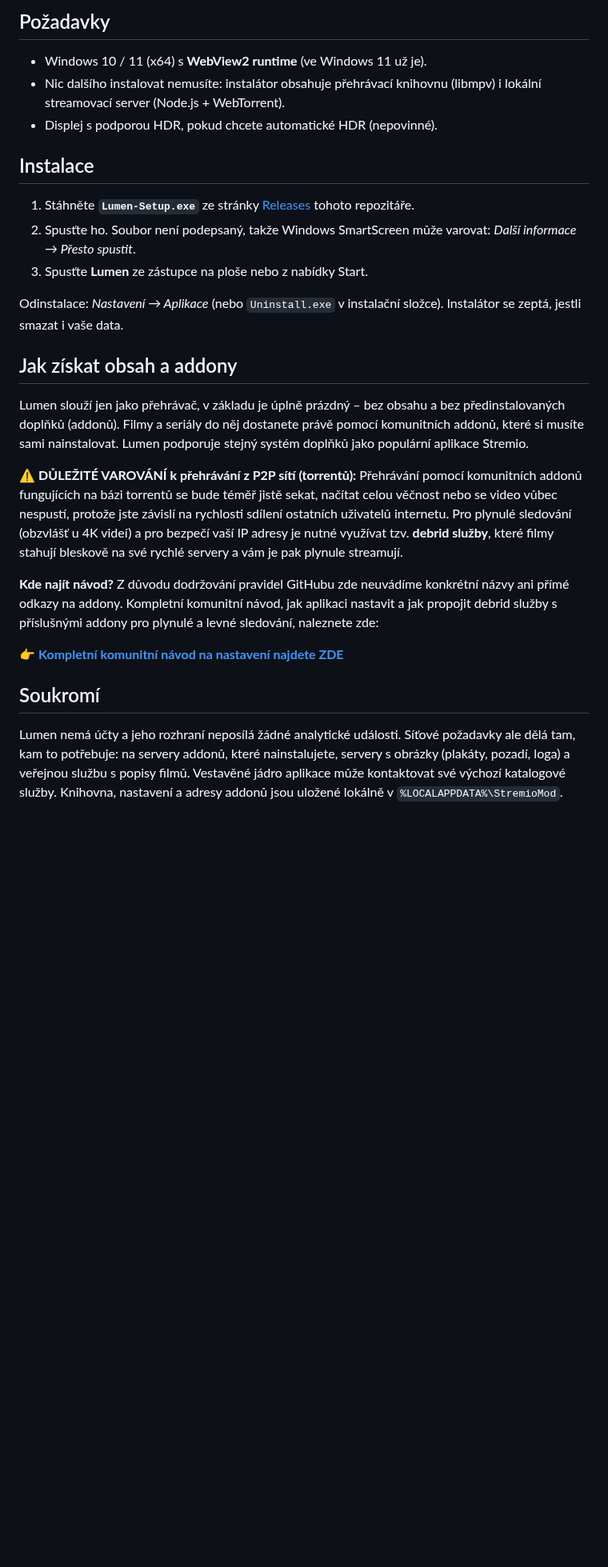
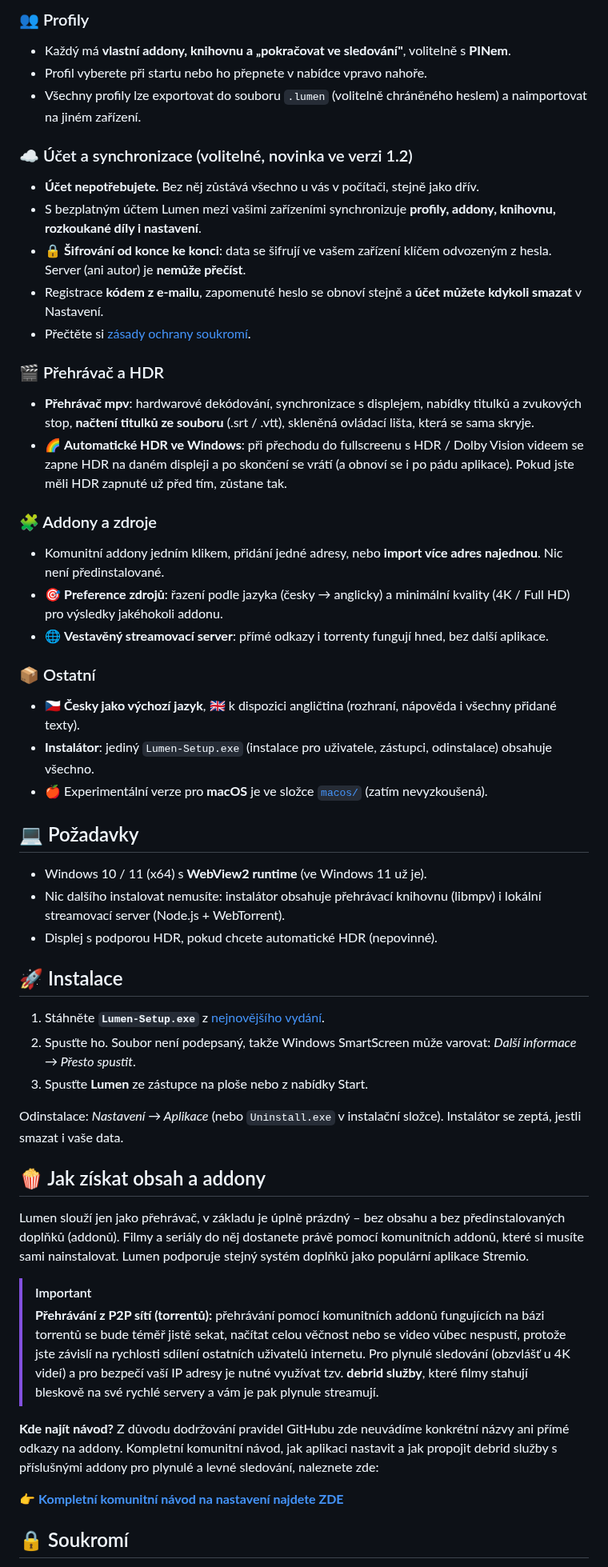
Before and after one commit to samuelthomask/lumen, a Markdown page: README.cs.md, the part around one of its changes. Shown at 80% size. Drawn GitHub-style; blank space fills up the shorter version.

```diff
--- a/README.cs.md
+++ b/README.cs.md
@@ -33,30 +53,55 @@ Toto není návod ke stahování nelegálního obsahu. Lumen je pouze přehráva
 
-## Požadavky
+### 👥 Profily
+- Každý má **vlastní addony, knihovnu a „pokračovat ve sledování"**, volitelně s **PINem**.
+- Profil vyberete při startu nebo ho přepnete v nabídce vpravo nahoře.
+- Všechny profily lze exportovat do souboru `.lumen` (volitelně chráněného heslem) a naimportovat na jiném zařízení.
+
+### ☁️ Účet a synchronizace (volitelné, novinka ve verzi 1.2)
+- **Účet nepotřebujete.** Bez něj zůstává všechno u vás v počítači, stejně jako dřív.
+- S bezplatným účtem Lumen mezi vašimi zařízeními synchronizuje **profily, addony, knihovnu, rozkoukané díly i nastavení**.
+- 🔒 **Šifrování od konce ke konci**: data se šifrují ve vašem zařízení klíčem odvozeným z hesla. Server (ani autor) je **nemůže přečíst**.
+- Registrace **kódem z e-mailu**, zapomenuté heslo se obnoví stejně a **účet můžete kdykoli smazat** v Nastavení.
+- Přečtěte si [zásady ochrany soukromí](docs/PRIVACY.md).
+
+### 🎬 Přehrávač a HDR
+- **Přehrávač mpv**: hardwarové dekódování, synchronizace s displejem, nabídky titulků a zvukových stop, **načtení titulků ze souboru** (.srt / .vtt), skleněná ovládací lišta, která se sama skryje.
+- 🌈 **Automatické HDR ve Windows**: při přechodu do fullscreenu s HDR / Dolby Vision videem se zapne HDR na daném displeji a po skončení se vrátí (a obnoví se i po pádu aplikace). Pokud jste měli HDR zapnuté už před tím, zůstane tak.
+
+### 🧩 Addony a zdroje
+- Komunitní addony jedním klikem, přidání jedné adresy, nebo **import více adres najednou**. Nic není předinstalované.
+- 🎯 **Preference zdrojů**: řazení podle jazyka (česky → anglicky) a minimální kvality (4K / Full HD) pro výsledky jakéhokoli addonu.
+- 🌐 **Vestavěný streamovací server**: přímé odkazy i torrenty fungují hned, bez další aplikace.
+
+### 📦 Ostatní
+- 🇨🇿 **Česky jako výchozí jazyk**, 🇬🇧 k dispozici angličtina (rozhraní, nápověda i všechny přidané texty).
+- **Instalátor**: jediný `Lumen-Setup.exe` (instalace pro uživatele, zástupci, odinstalace) obsahuje všechno.
+- 🍎 Experimentální verze pro **macOS** je ve složce [`macos/`](macos) (zatím nevyzkoušená).
+
+## 💻 Požadavky
 
 - Windows 10 / 11 (x64) s **WebView2 runtime** (ve Windows 11 už je).
 - Nic dalšího instalovat nemusíte: instalátor obsahuje přehrávací knihovnu (libmpv) i lokální streamovací server (Node.js + WebTorrent).
 - Displej s podporou HDR, pokud chcete automatické HDR (nepovinné).
 
-## Instalace
+## 🚀 Instalace
 
-1. Stáhněte **`Lumen-Setup.exe`** ze stránky [Releases](../../releases) tohoto repozitáře.
+1. Stáhněte **`Lumen-Setup.exe`** z [nejnovějšího vydání](../../releases/latest).
 2. Spusťte ho. Soubor není podepsaný, takže Windows SmartScreen může varovat: *Další informace → Přesto spustit*.
 3. Spusťte **Lumen** ze zástupce na ploše nebo z nabídky Start.
 
 Odinstalace: *Nastavení → Aplikace* (nebo `Uninstall.exe` v instalační složce). Instalátor se zeptá, jestli smazat i vaše data.
 
-## Jak získat obsah a addony
+## 🍿 Jak získat obsah a addony
 
 Lumen slouží jen jako přehrávač, v základu je úplně prázdný – bez obsahu a bez předinstalovaných doplňků (addonů). Filmy a seriály do něj dostanete právě pomocí komunitních addonů, které si musíte sami nainstalovat. Lumen podporuje stejný systém doplňků jako populární aplikace Stremio.
 
-⚠️ **DŮLEŽITÉ VAROVÁNÍ k přehrávání z P2P sítí (torrentů):**
-Přehrávání pomocí komunitních addonů fungujících na bázi torrentů se bude téměř jistě sekat, načítat celou věčnost nebo se video vůbec nespustí, protože jste závislí na rychlosti sdílení ostatních uživatelů internetu. Pro plynulé sledování (obzvlášť u 4K videí) a pro bezpečí vaší IP adresy je nutné využívat tzv. **debrid služby**, které filmy stahují bleskově na své rychlé servery a vám je pak plynule streamují.
+> [!IMPORTANT]
+> **Přehrávání z P2P sítí (torrentů):** přehrávání pomocí komunitních addonů fungujících na bázi torrentů se bude téměř jistě sekat, načítat celou věčnost nebo se video vůbec nespustí, protože jste závislí na rychlosti sdílení ostatních uživatelů internetu. Pro plynulé sledování (obzvlášť u 4K videí) a pro bezpečí vaší IP adresy je nutné využívat tzv. **debrid služby**, které filmy stahují bleskově na své rychlé servery a vám je pak plynule streamují.
 
 **Kde najít návod?**
 Z důvodu dodržování pravidel GitHubu zde neuvádíme konkrétní názvy ani přímé odkazy na addony. Kompletní komunitní návod, jak aplikaci nastavit a jak propojit debrid služby s příslušnými addony pro plynulé a levné sledování, naleznete zde:
 
 👉 **[Kompletní komunitní návod na nastavení najdete ZDE](https://rentry.co/4mmr8vxy)**
 
-## Soukromí
-Lumen nemá účty a jeho rozhraní neposílá žádné analytické události. Síťové požadavky ale dělá tam, kam to potřebuje: na servery addonů, které nainstalujete, servery s obrázky (plakáty, pozadí, loga) a veřejnou službu s popisy filmů. Vestavěné jádro aplikace může kontaktovat své výchozí katalogové služby. Knihovna, nastavení a adresy addonů jsou uložené lokálně v `%LOCALAPPDATA%\StremioMod`.
+## 🔒 Soukromí
 
```
Also changed, not shown: other parts of README.cs.md (+54 -23 lines), README.md (+87 -31 lines), docs/PRIVACY.md (added, +39 -0 lines), macos/README-macos.md (+1 -1 lines), docs/screenshots/account.png (added), docs/screenshots/profiles.png (added), 11 other files.
